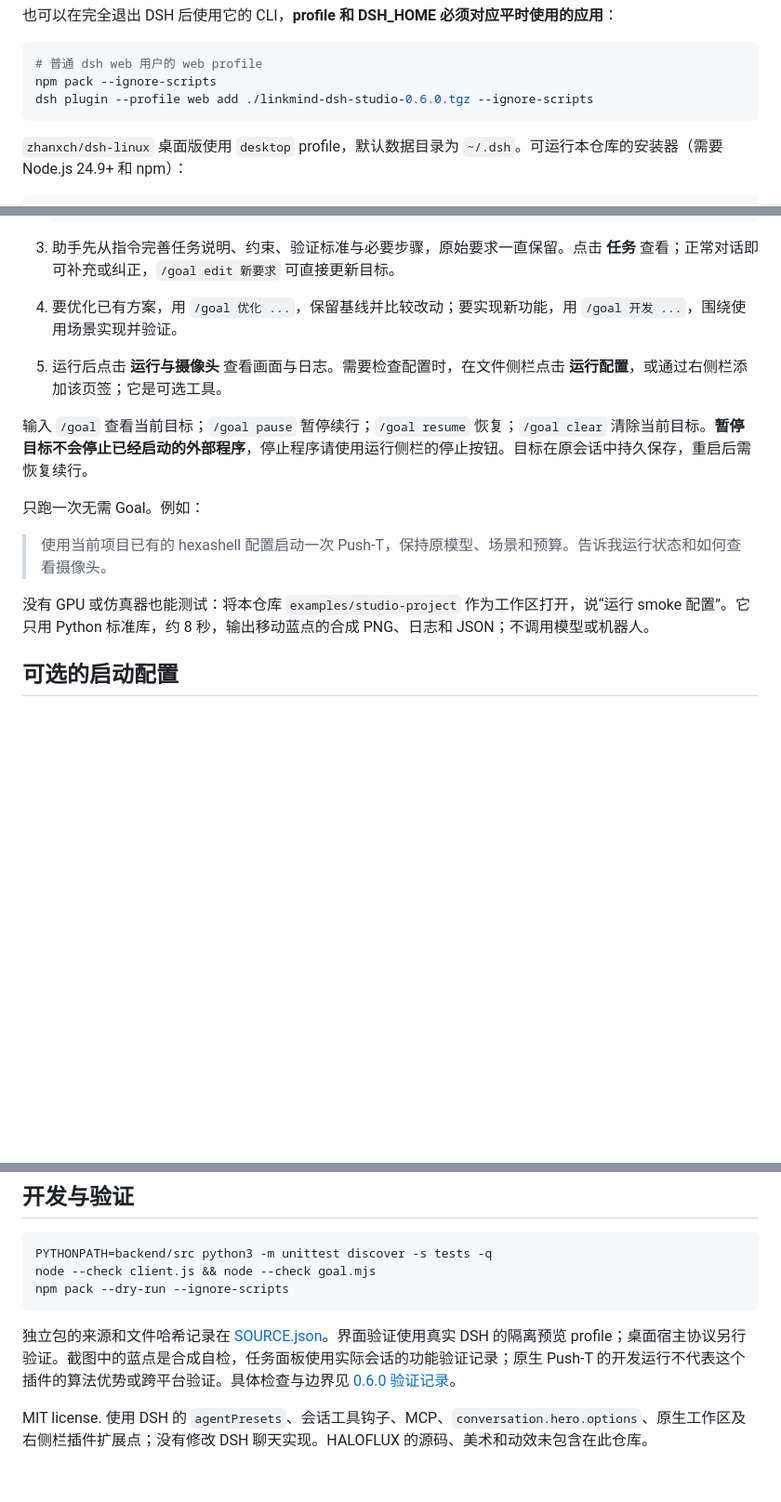
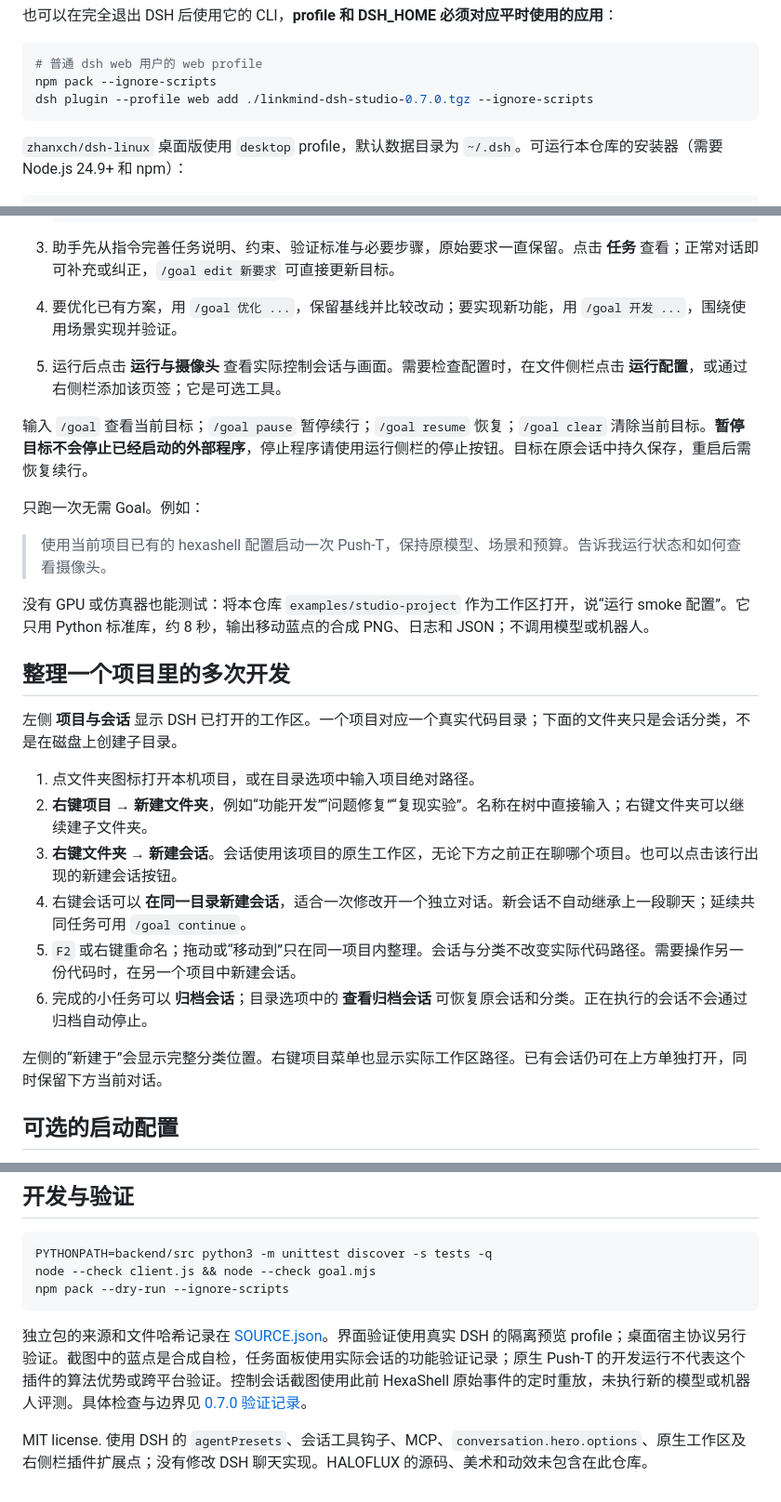
Before and after one commit to zhanxch/deepseek-harness-LinkMind, a Markdown page: README.md, 3 parts joined by grey strips. Shown at 93% size. Rendered like a GitHub page; blank space fills up the shorter version.

````diff
--- a/README.md
+++ b/README.md
@@ -44,7 +46,7 @@ python3 -m venv "$HOME/.local/share/linkmind-studio/python"
 ```bash
 # 普通 dsh web 用户的 web profile
 npm pack --ignore-scripts
-dsh plugin --profile web add ./linkmind-dsh-studio-0.6.0.tgz --ignore-scripts
+dsh plugin --profile web add ./linkmind-dsh-studio-0.7.0.tgz --ignore-scripts
 ```
 
 `zhanxch/dsh-linux` 桌面版使用 `desktop` profile，默认数据目录为 `~/.dsh`。可运行本仓库的安装器（需要 Node.js 24.9+ 和 npm）：
@@ -68,7 +70,7 @@ node install-desktop.mjs
 
 3. 助手先从指令完善任务说明、约束、验证标准与必要步骤，原始要求一直保留。点击 **任务** 查看；正常对话即可补充或纠正，`/goal edit 新要求` 可直接更新目标。
 4. 要优化已有方案，用 `/goal 优化 ...`，保留基线并比较改动；要实现新功能，用 `/goal 开发 ...`，围绕使用场景实现并验证。
-5. 运行后点击 **运行与摄像头** 查看画面与日志。需要检查配置时，在文件侧栏点击 **运行配置**，或通过右侧栏添加该页签；它是可选工具。
+5. 运行后点击 **运行与摄像头** 查看实际控制会话与画面。需要检查配置时，在文件侧栏点击 **运行配置**，或通过右侧栏添加该页签；它是可选工具。
 
 输入 `/goal` 查看当前目标；`/goal pause` 暂停续行；`/goal resume` 恢复；`/goal clear` 清除当前目标。**暂停目标不会停止已经启动的外部程序**，停止程序请使用运行侧栏的停止按钮。目标在原会话中持久保存，重启后需恢复续行。
 
@@ -77,6 +79,19 @@ node install-desktop.mjs
 > 使用当前项目已有的 hexashell 配置启动一次 Push-T，保持原模型、场景和预算。告诉我运行状态和如何查看摄像头。
 
 没有 GPU 或仿真器也能测试：将本仓库 `examples/studio-project` 作为工作区打开，说“运行 smoke 配置”。它只用 Python 标准库，约 8 秒，输出移动蓝点的合成 PNG、日志和 JSON；不调用模型或机器人。
+
+## 整理一个项目里的多次开发
+
+左侧 **项目与会话** 显示 DSH 已打开的工作区。一个项目对应一个真实代码目录；下面的文件夹只是会话分类，不是在磁盘上创建子目录。
+
+1. 点文件夹图标打开本机项目，或在目录选项中输入项目绝对路径。
+2. **右键项目 → 新建文件夹**，例如“功能开发”“问题修复”“复现实验”。名称在树中直接输入；右键文件夹可以继续建子文件夹。
+3. **右键文件夹 → 新建会话**。会话使用该项目的原生工作区，无论下方之前正在聊哪个项目。也可以点击该行出现的新建会话按钮。
+4. 右键会话可以 **在同一目录新建会话**，适合一次修改开一个独立对话。新会话不自动继承上一段聊天；延续共同任务可用 `/goal continue`。
+5. `F2` 或右键重命名；拖动或“移动到”只在同一项目内整理。会话与分类不改变实际代码路径。需要操作另一份代码时，在另一个项目中新建会话。
+6. 完成的小任务可以 **归档会话**；目录选项中的 **查看归档会话** 可恢复原会话和分类。正在执行的会话不会通过归档自动停止。
+
+左侧的“新建于”会显示完整分类位置。右键项目菜单也显示实际工作区路径。已有会话仍可在上方单独打开，同时保留下方当前对话。
 
 ## 可选的启动配置
 
@@ -135,6 +158,6 @@ node --check client.js && node --check goal.mjs
 npm pack --dry-run --ignore-scripts
 ```
 
-独立包的来源和文件哈希记录在 [SOURCE.json](SOURCE.json)。界面验证使用真实 DSH 的隔离预览 profile；桌面宿主协议另行验证。截图中的蓝点是合成自检，任务面板使用实际会话的功能验证记录；原生 Push-T 的开发运行不代表这个插件的算法优势或跨平台验证。具体检查与边界见 [0.6.0 验证记录](docs/validation-0.6.0.md)。
+独立包的来源和文件哈希记录在 [SOURCE.json](SOURCE.json)。界面验证使用真实 DSH 的隔离预览 profile；桌面宿主协议另行验证。截图中的蓝点是合成自检，任务面板使用实际会话的功能验证记录；原生 Push-T 的开发运行不代表这个插件的算法优势或跨平台验证。控制会话截图使用此前 HexaShell 原始事件的定时重放，未执行新的模型或机器人评测。具体检查与边界见 [0.7.0 验证记录](docs/validation-0.7.0.md)。
 
 MIT license. 使用 DSH 的 `agentPresets`、会话工具钩子、MCP、`conversation.hero.options`、原生工作区及右侧栏插件扩展点；没有修改 DSH 聊天实现。HALOFLUX 的源码、美术和动效未包含在此仓库。
````
Also changed, not shown: other parts of README.md (+14 -4 lines), CHANGELOG.md (+4 -0 lines), docs/control-conversation.md (added, +44 -0 lines), docs/projects.md (+6 -0 lines), docs/validation-0.7.0.md (added, +34 -0 lines), docs/images/workbench-menu.png (added), docs/images/workbench.png (added), 11 other files.
